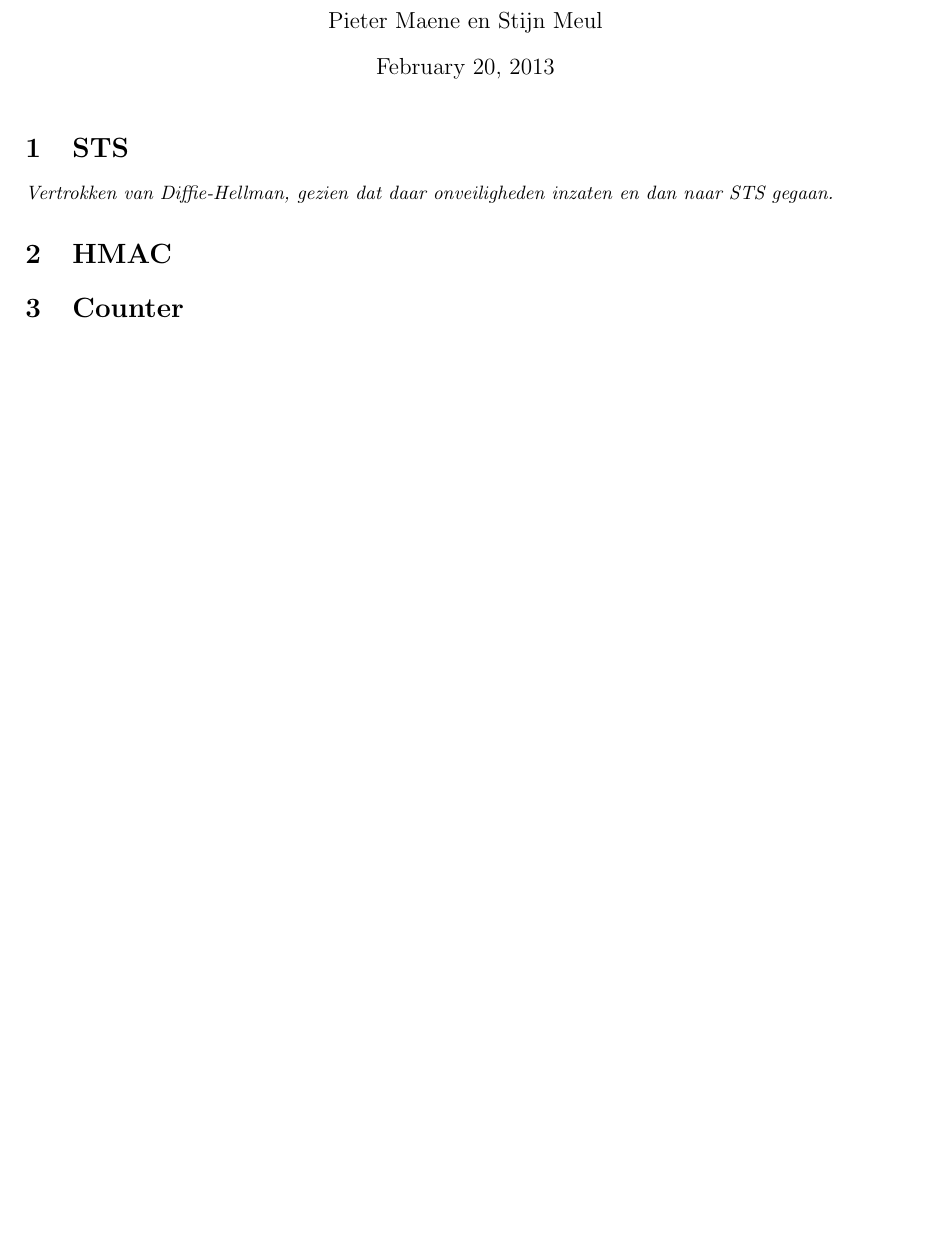
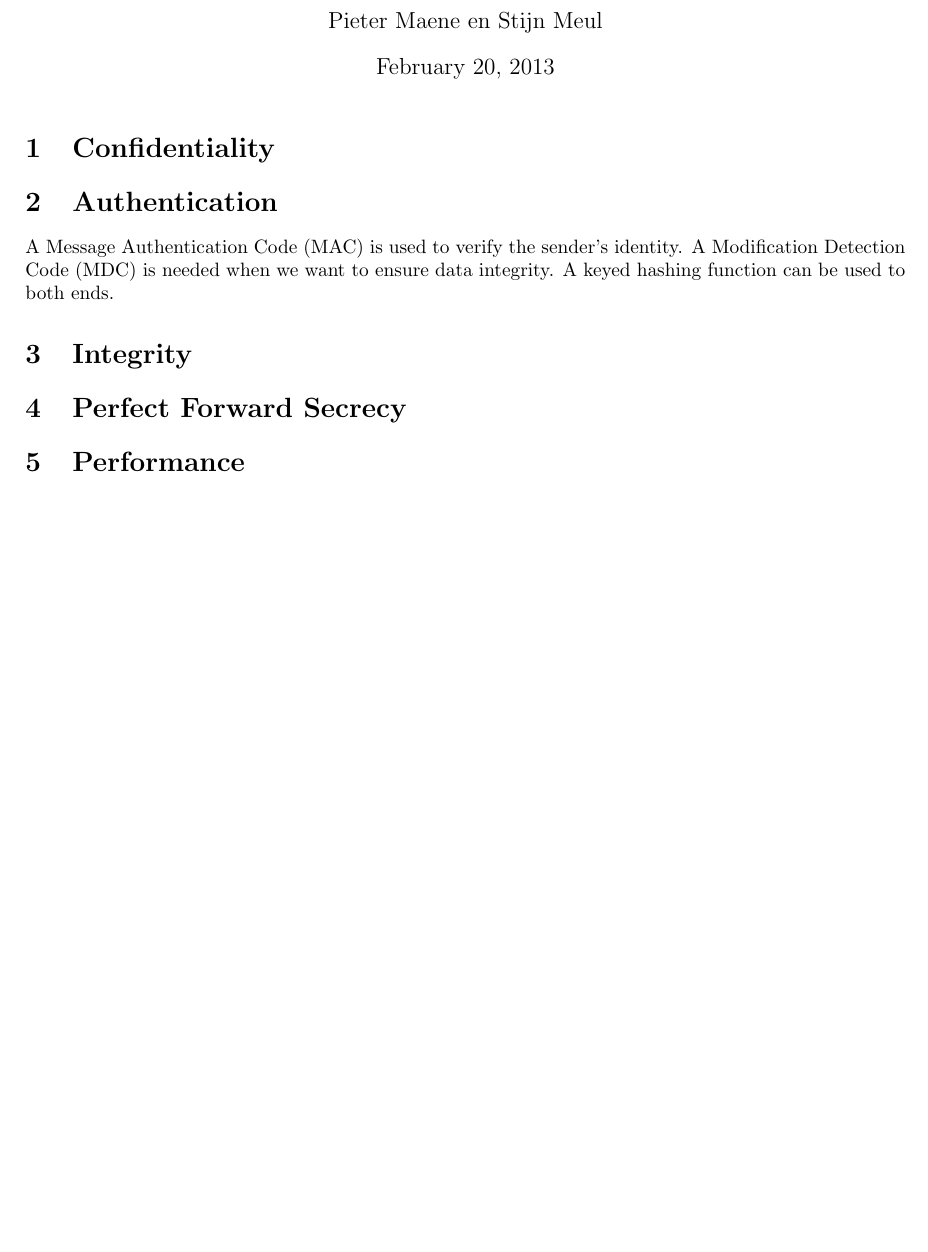
Before and after one commit to pmaene/EncryptedAudio, a LaTeX document (report_one.tex): part of the page, cut so that both start at the same text, the shorter picture padded with empty space. Compiled offline with pdfLaTeX.

Commit message:
Changed report outline

```diff
--- a/report_one.tex
+++ b/report_one.tex
@@ -19,12 +19,18 @@
 \begin{document}
 \maketitle
 
-\section{STS}
+\section{Confidentiality}
 
-\textit{Vertrokken van Diffie-Hellman, gezien dat daar onveiligheden inzaten en dan naar STS gegaan.}
+\section{Authentication}
 
-\section{HMAC}
+A Message Authentication Code (MAC) is used to verify the sender's identity. A Modification Detection Code (MDC) is needed when we want to ensure data integrity. A keyed hashing function can be used to both ends.
 
-\section{Counter}
+\section{Integrity}
+
+\section{Perfect Forward Secrecy}
+
+\section{Performance}
+
+
 
 \end{document}
```
